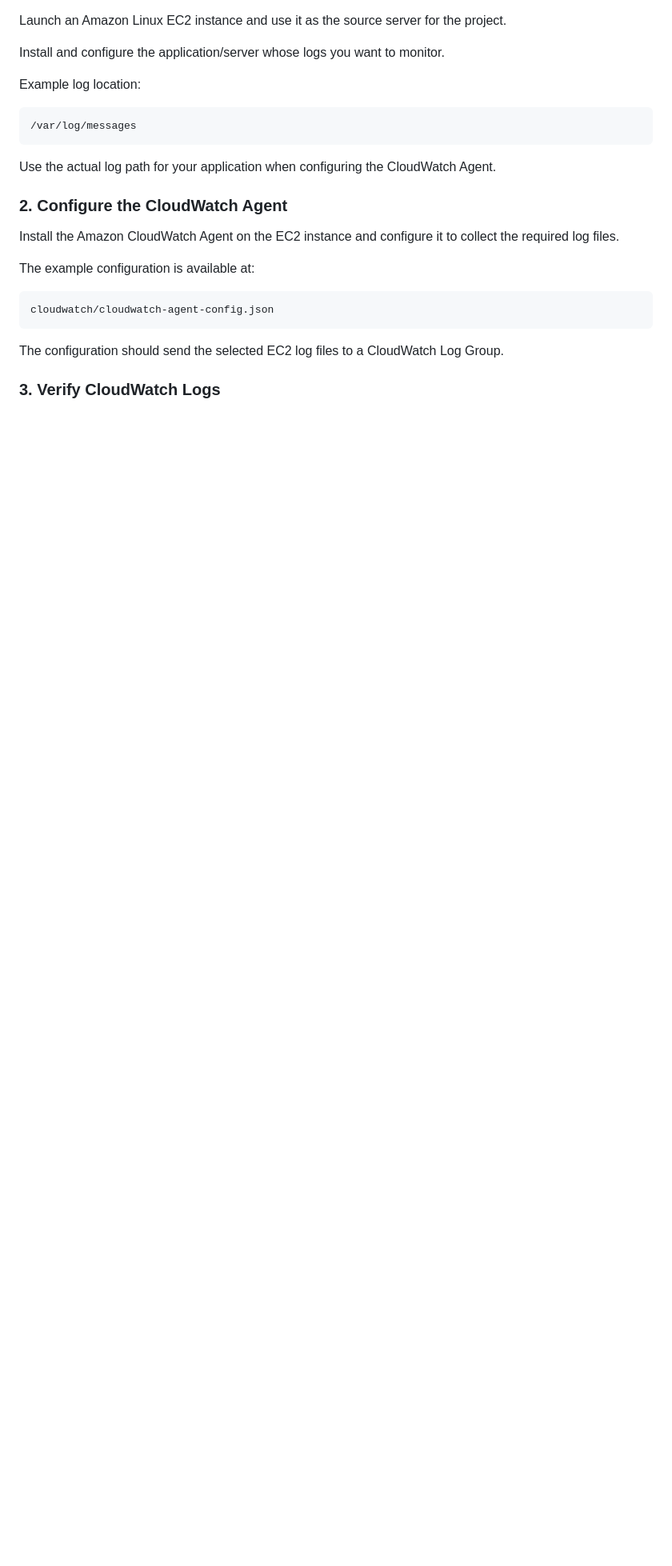
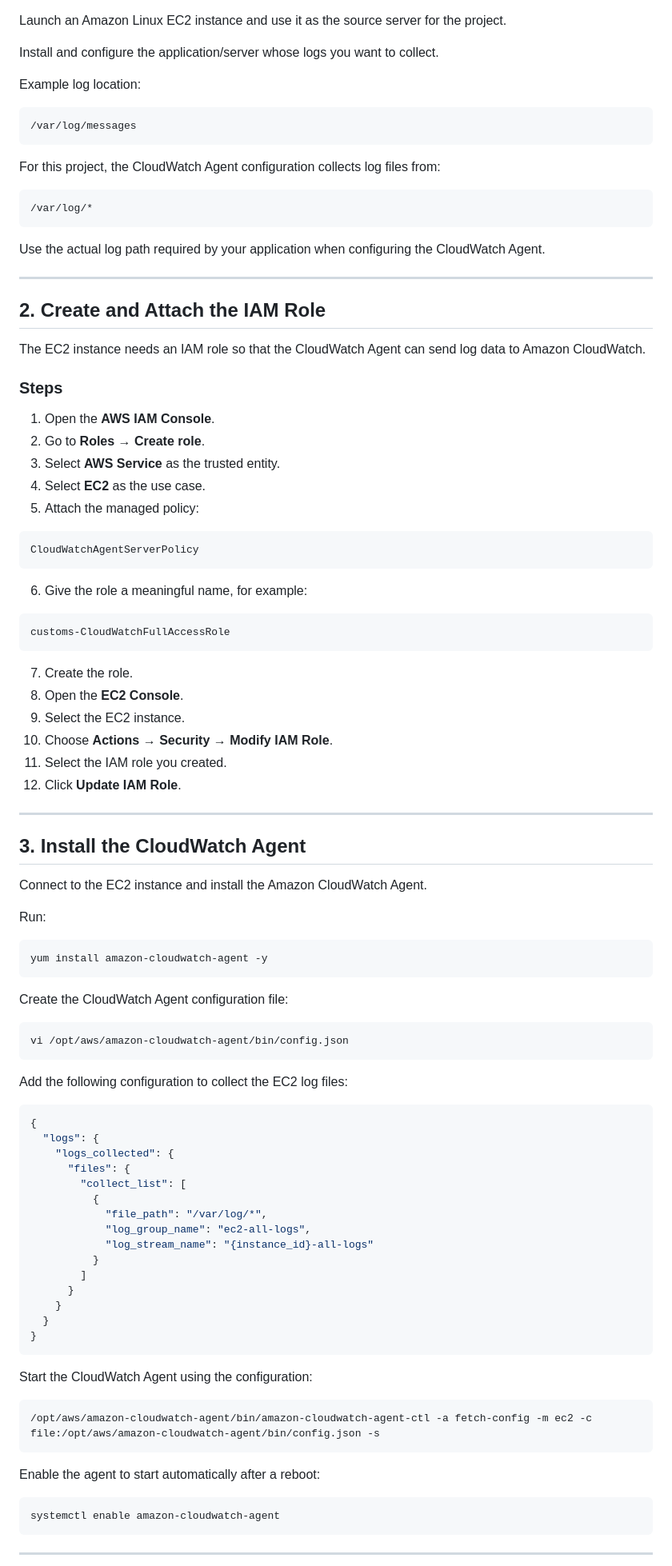
Before and after one commit to VENKATASUBBARAO13/AWS-EC2-Log-Automation-and-S3-Archival-Project, a Markdown page: README.md, the part around one of its changes. Shown at 80% size. GitHub-like rendering; blank space fills up the shorter version.

````diff
--- a/README.md
+++ b/README.md
@@ -107,7 +106,7 @@ AWS-Serverless-Log-Automation-Pipeline-Project/
 
 Launch an Amazon Linux EC2 instance and use it as the source server for the project.
 
-Install and configure the application/server whose logs you want to monitor.
+Install and configure the application/server whose logs you want to collect.
 
 Example log location:
 
@@ -115,18 +114,94 @@ Example log location:
 /var/log/messages
 ```
 
-Use the actual log path for your application when configuring the CloudWatch Agent.
-
-### 2. Configure the CloudWatch Agent
-
-Install the Amazon CloudWatch Agent on the EC2 instance and configure it to collect the required log files.
-
-The example configuration is available at:
+For this project, the CloudWatch Agent configuration collects log files from:
 
 ```text
-cloudwatch/cloudwatch-agent-config.json
+/var/log/*
 ```
 
-The configuration should send the selected EC2 log files to a CloudWatch Log Group.
+Use the actual log path required by your application when configuring the CloudWatch Agent.
 
-### 3. Verify CloudWatch Logs
+---
+
+## 2. Create and Attach the IAM Role
+
+The EC2 instance needs an IAM role so that the CloudWatch Agent can send log data to Amazon CloudWatch.
+
+### Steps
+
+1. Open the **AWS IAM Console**.
+2. Go to **Roles → Create role**.
+3. Select **AWS Service** as the trusted entity.
+4. Select **EC2** as the use case.
+5. Attach the managed policy:
+
+```text
+CloudWatchAgentServerPolicy
+```
+
+6. Give the role a meaningful name, for example:
+
+```text
+customs-CloudWatchFullAccessRole
+```
+
+7. Create the role.
+8. Open the **EC2 Console**.
+9. Select the EC2 instance.
+10. Choose **Actions → Security → Modify IAM Role**.
+11. Select the IAM role you created.
+12. Click **Update IAM Role**.
+
+---
+
+## 3. Install the CloudWatch Agent
+
+Connect to the EC2 instance and install the Amazon CloudWatch Agent.
+
+Run:
+
+```bash
+yum install amazon-cloudwatch-agent -y
+```
+
+Create the CloudWatch Agent configuration file:
+
+```bash
+vi /opt/aws/amazon-cloudwatch-agent/bin/config.json
+```
+
+Add the following configuration to collect the EC2 log files:
+
+```json
+{
+  "logs": {
+    "logs_collected": {
+      "files": {
+        "collect_list": [
+          {
+            "file_path": "/var/log/*",
+            "log_group_name": "ec2-all-logs",
+            "log_stream_name": "{instance_id}-all-logs"
+          }
+        ]
+      }
+    }
+  }
+}
+```
+
+Start the CloudWatch Agent using the configuration:
+
+```bash
+/opt/aws/amazon-cloudwatch-agent/bin/amazon-cloudwatch-agent-ctl -a fetch-config -m ec2 -c file:/opt/aws/amazon-cloudwatch-agent/bin/config.json -s
+```
+
+Enable the agent to start automatically after a reboot:
+
+```bash
+systemctl enable amazon-cloudwatch-agent
+```
+
+---
+
````
Also changed, not shown: other parts of README.md (+249 -132 lines).
